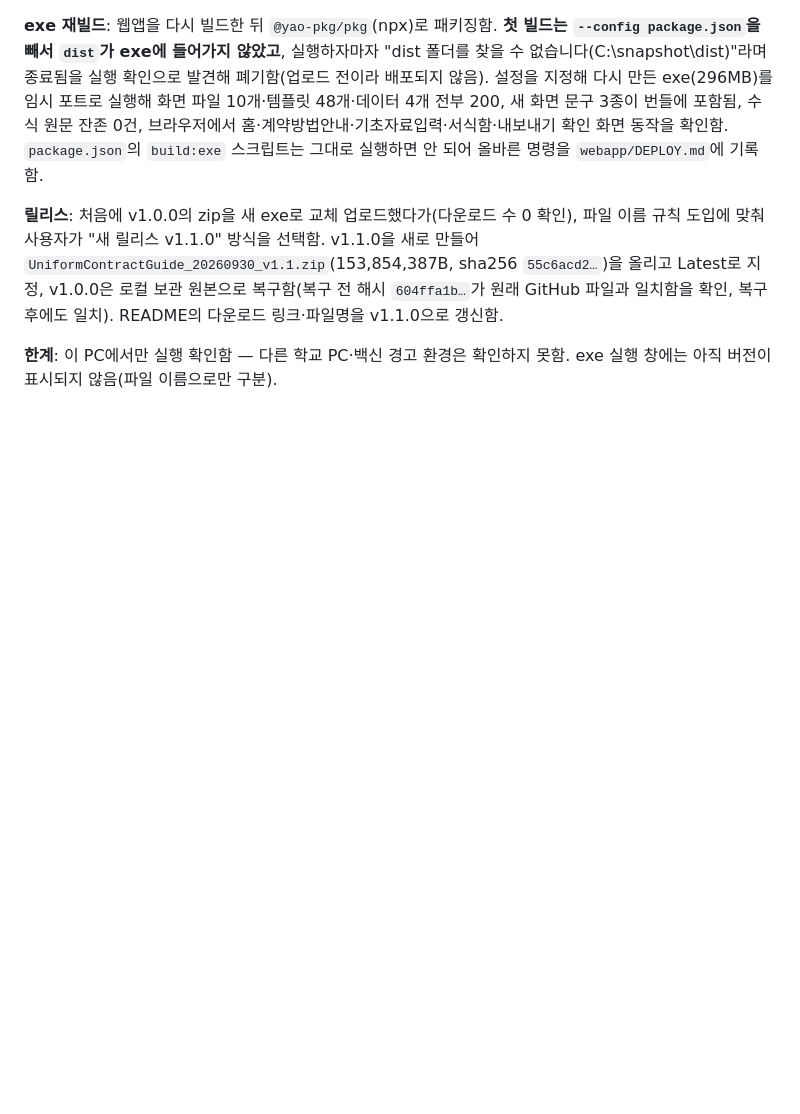
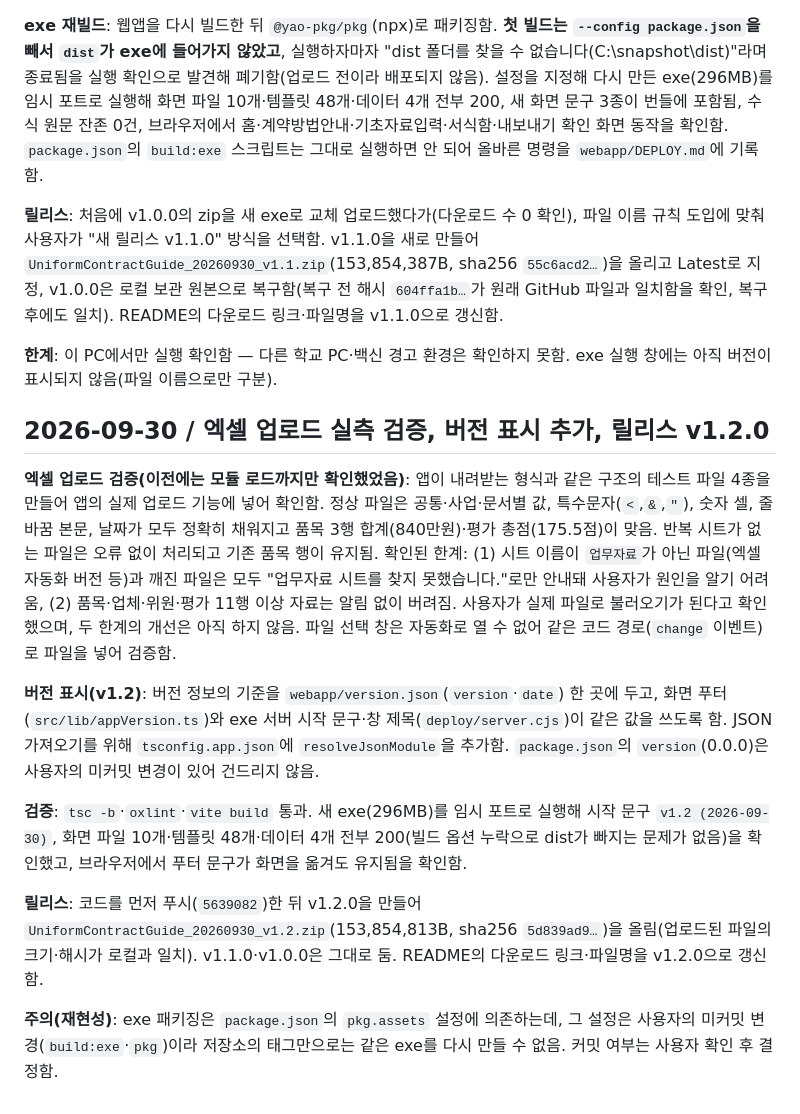
Before and after one commit to cic8822-cpu/School-Uniform-Contract, a Markdown page: 개발문서/웹앱_로그.md, the part around the change. Drawn GitHub-style; blank space fills up the shorter version.

```diff
--- a/개발문서/웹앱_로그.md
+++ b/개발문서/웹앱_로그.md
@@ -85,3 +85,15 @@
 **릴리스**: 처음에 v1.0.0의 zip을 새 exe로 교체 업로드했다가(다운로드 수 0 확인), 파일 이름 규칙 도입에 맞춰 사용자가 "새 릴리스 v1.1.0" 방식을 선택함. v1.1.0을 새로 만들어 `UniformContractGuide_20260930_v1.1.zip`(153,854,387B, sha256 `55c6acd2…`)을 올리고 Latest로 지정, v1.0.0은 로컬 보관 원본으로 복구함(복구 전 해시 `604ffa1b…`가 원래 GitHub 파일과 일치함을 확인, 복구 후에도 일치). README의 다운로드 링크·파일명을 v1.1.0으로 갱신함.
 
 **한계**: 이 PC에서만 실행 확인함 — 다른 학교 PC·백신 경고 환경은 확인하지 못함. exe 실행 창에는 아직 버전이 표시되지 않음(파일 이름으로만 구분).
+
+## 2026-09-30 / 엑셀 업로드 실측 검증, 버전 표시 추가, 릴리스 v1.2.0
+
+**엑셀 업로드 검증(이전에는 모듈 로드까지만 확인했었음)**: 앱이 내려받는 형식과 같은 구조의 테스트 파일 4종을 만들어 앱의 실제 업로드 기능에 넣어 확인함. 정상 파일은 공통·사업·문서별 값, 특수문자(`<`,`&`,`"`), 숫자 셀, 줄바꿈 본문, 날짜가 모두 정확히 채워지고 품목 3행 합계(840만원)·평가 총점(175.5점)이 맞음. 반복 시트가 없는 파일은 오류 없이 처리되고 기존 품목 행이 유지됨. 확인된 한계: (1) 시트 이름이 `업무자료`가 아닌 파일(엑셀 자동화 버전 등)과 깨진 파일은 모두 "업무자료 시트를 찾지 못했습니다."로만 안내돼 사용자가 원인을 알기 어려움, (2) 품목·업체·위원·평가 11행 이상 자료는 알림 없이 버려짐. 사용자가 실제 파일로 불러오기가 된다고 확인했으며, 두 한계의 개선은 아직 하지 않음. 파일 선택 창은 자동화로 열 수 없어 같은 코드 경로(`change` 이벤트)로 파일을 넣어 검증함.
+
+**버전 표시(v1.2)**: 버전 정보의 기준을 `webapp/version.json`(`version`·`date`) 한 곳에 두고, 화면 푸터(`src/lib/appVersion.ts`)와 exe 서버 시작 문구·창 제목(`deploy/server.cjs`)이 같은 값을 쓰도록 함. JSON 가져오기를 위해 `tsconfig.app.json`에 `resolveJsonModule`을 추가함. `package.json`의 `version`(0.0.0)은 사용자의 미커밋 변경이 있어 건드리지 않음.
+
+**검증**: `tsc -b`·`oxlint`·`vite build` 통과. 새 exe(296MB)를 임시 포트로 실행해 시작 문구 `v1.2 (2026-09-30)`, 화면 파일 10개·템플릿 48개·데이터 4개 전부 200(빌드 옵션 누락으로 dist가 빠지는 문제가 없음)을 확인했고, 브라우저에서 푸터 문구가 화면을 옮겨도 유지됨을 확인함.
+
+**릴리스**: 코드를 먼저 푸시(`5639082`)한 뒤 v1.2.0을 만들어 `UniformContractGuide_20260930_v1.2.zip`(153,854,813B, sha256 `5d839ad9…`)을 올림(업로드된 파일의 크기·해시가 로컬과 일치). v1.1.0·v1.0.0은 그대로 둠. README의 다운로드 링크·파일명을 v1.2.0으로 갱신함.
+
+**주의(재현성)**: exe 패키징은 `package.json`의 `pkg.assets` 설정에 의존하는데, 그 설정은 사용자의 미커밋 변경(`build:exe`·`pkg`)이라 저장소의 태그만으로는 같은 exe를 다시 만들 수 없음. 커밋 여부는 사용자 확인 후 결정함.
```
Also changed, not shown: README.md (+4 -4 lines), webapp/DEPLOY.md (+5 -3 lines).
